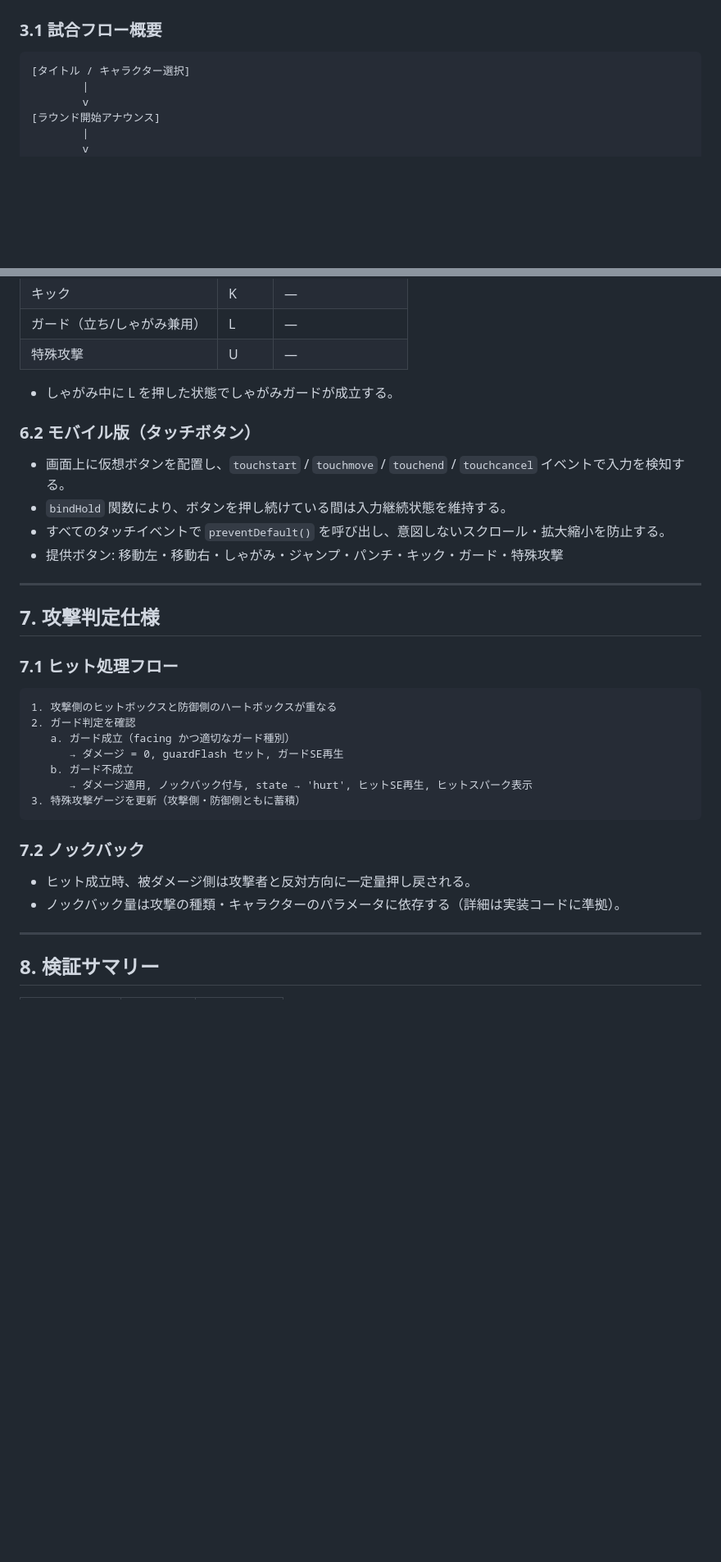
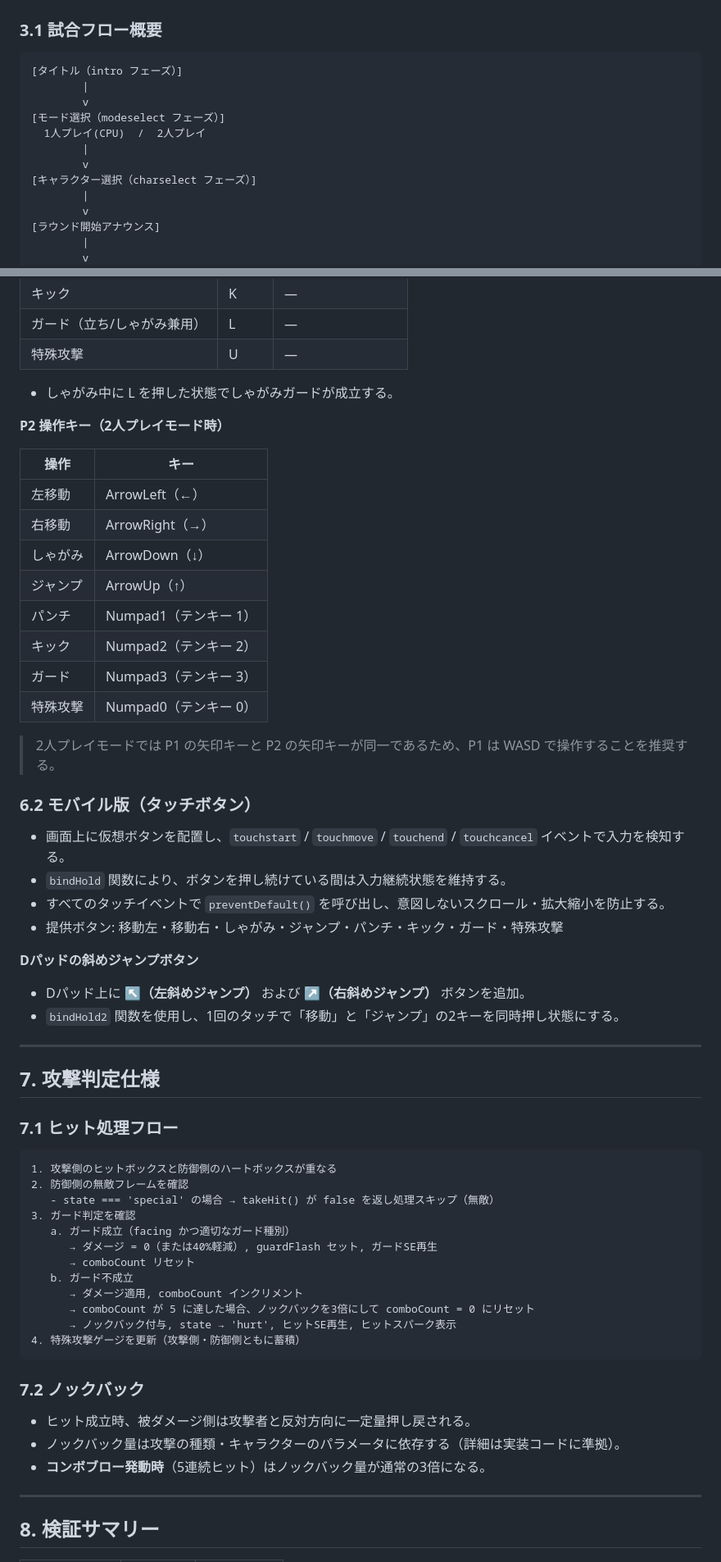
Before and after one commit to UedaKazuki-Plainliving/Ueda-family-battle, a Markdown page: ueda_family_battle_spec.md, 2 parts joined by grey strips. Shown at 82% size. Drawn GitHub-style; blank space fills up the shorter version.

Commit message:
仕様書更新: v1.2 - 2人プレイ・コンボ・ゲージ修正・キャラリデザイン対応

````diff
--- a/ueda_family_battle_spec.md
+++ b/ueda_family_battle_spec.md
@@ -134,7 +142,14 @@ street-brawler-mobile.html  … モバイル版（タッチボタン操作）
 ### 3.1 試合フロー概要
 
 ```
-[タイトル / キャラクター選択]
+[タイトル（intro フェーズ）]
+        |
+        v
+[モード選択（modeselect フェーズ）]
+  1人プレイ(CPU)  /  2人プレイ
+        |
+        v
+[キャラクター選択（charselect フェーズ）]
         |
         v
 [ラウンド開始アナウンス]
@@ -393,12 +446,32 @@ beep(frequency, type, volume, duration)
 
 - しゃがみ中に L を押した状態でしゃがみガードが成立する。
 
+**P2 操作キー（2人プレイモード時）**
+
+| 操作 | キー |
+|------|------|
+| 左移動 | ArrowLeft（←） |
+| 右移動 | ArrowRight（→） |
+| しゃがみ | ArrowDown（↓） |
+| ジャンプ | ArrowUp（↑） |
+| パンチ | Numpad1（テンキー 1） |
+| キック | Numpad2（テンキー 2） |
+| ガード | Numpad3（テンキー 3） |
+| 特殊攻撃 | Numpad0（テンキー 0） |
+
+> 2人プレイモードでは P1 の矢印キーと P2 の矢印キーが同一であるため、P1 は WASD で操作することを推奨する。
+
 ### 6.2 モバイル版（タッチボタン）
 
 - 画面上に仮想ボタンを配置し、`touchstart` / `touchmove` / `touchend` / `touchcancel` イベントで入力を検知する。
 - `bindHold` 関数により、ボタンを押し続けている間は入力継続状態を維持する。
 - すべてのタッチイベントで `preventDefault()` を呼び出し、意図しないスクロール・拡大縮小を防止する。
 - 提供ボタン: 移動左・移動右・しゃがみ・ジャンプ・パンチ・キック・ガード・特殊攻撃
+
+**Dパッドの斜めジャンプボタン**
+
+- Dパッド上に **↖（左斜めジャンプ）** および **↗（右斜めジャンプ）** ボタンを追加。
+- `bindHold2` 関数を使用し、1回のタッチで「移動」と「ジャンプ」の2キーを同時押し状態にする。
 
 ---
 
@@ -408,18 +481,24 @@ beep(frequency, type, volume, duration)
 
 ```
 1. 攻撃側のヒットボックスと防御側のハートボックスが重なる
-2. ガード判定を確認
+2. 防御側の無敵フレームを確認
+   - state === 'special' の場合 → takeHit() が false を返し処理スキップ（無敵）
+3. ガード判定を確認
    a. ガード成立（facing かつ適切なガード種別）
-      → ダメージ = 0, guardFlash セット, ガードSE再生
+      → ダメージ = 0（または40%軽減）, guardFlash セット, ガードSE再生
+      → comboCount リセット
    b. ガード不成立
-      → ダメージ適用, ノックバック付与, state → 'hurt', ヒットSE再生, ヒットスパーク表示
-3. 特殊攻撃ゲージを更新（攻撃側・防御側ともに蓄積）
+      → ダメージ適用, comboCount インクリメント
+      → comboCount が 5 に達した場合、ノックバックを3倍にして comboCount = 0 にリセット
+      → ノックバック付与, state → 'hurt', ヒットSE再生, ヒットスパーク表示
+4. 特殊攻撃ゲージを更新（攻撃側・防御側ともに蓄積）
 ```
 
 ### 7.2 ノックバック
 
 - ヒット成立時、被ダメージ側は攻撃者と反対方向に一定量押し戻される。
 - ノックバック量は攻撃の種類・キャラクターのパラメータに依存する（詳細は実装コードに準拠）。
+- **コンボブロー発動時**（5連続ヒット）はノックバック量が通常の3倍になる。
 
 ---
 
````
Also changed, not shown: other parts of ueda_family_battle_spec.md (+80 -13 lines).
